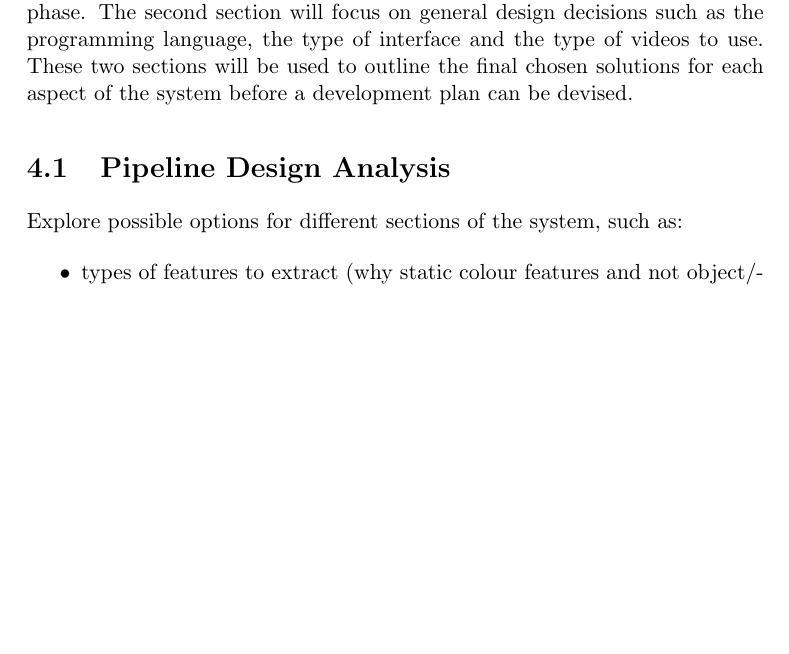
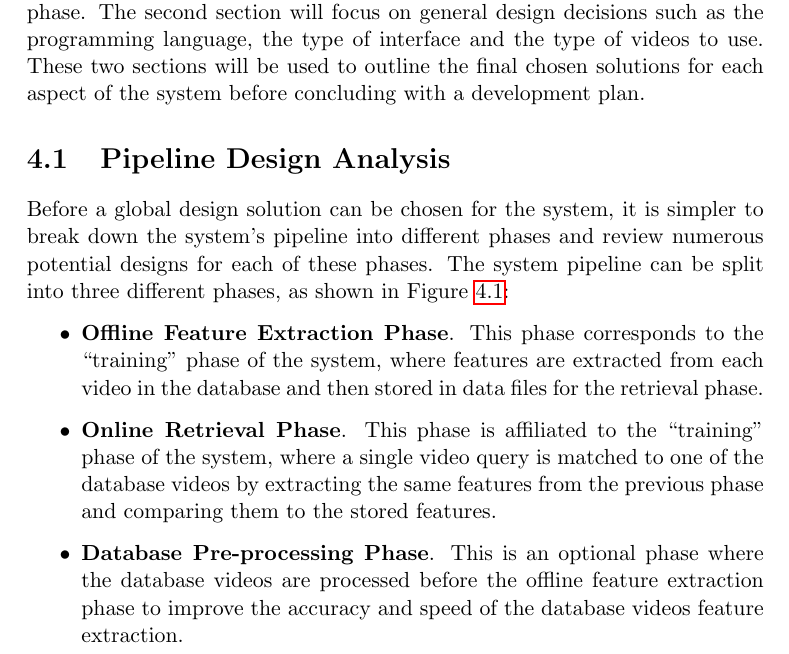
Before and after one commit to Adamouization/Content-Based-Video-Retrieval-Dissertation, a LaTeX thesis (Dissertation.tex, which reads chapters-content/design.tex): part of page 51 of 81, cut so that both start at the same text, the shorter picture padded with empty space. Compiled offline with pdfLaTeX; a LaTeX package or settings file that is missing is left out.

Commit message:
System pipeline divided into 3 phases

```diff
--- a/chapters-content/design.tex
+++ b/chapters-content/design.tex
@@ -1,4 +1,11 @@
-Now that the requirements necessary to build the system have been formulated, potential solutions to fulfil the list of requirements from Chapter \ref{ch:chapter3} for each aspect of the system can now be analysed before a final solution can be chosen. The first section of this chapter will focus on different solutions for the system's pipeline, starting with the offline feature extraction phase, followed by the online retrieval phase, and ending with the database pre-processing phase. The second section will focus on general design decisions such as the programming language, the type of interface and the type of videos to use. These two sections will be used to outline the final chosen solutions for each aspect of the system before a development plan can be devised.
+Now that the requirements necessary to build the system have been formulated, potential solutions to fulfil the list of requirements from Chapter \ref{ch:chapter3} for each aspect of the system can now be analysed before a final solution can be chosen. The first section of this chapter will focus on different solutions for the system's pipeline, starting with the offline feature extraction phase, followed by the online retrieval phase, and ending with the database pre-processing phase. The second section will focus on general design decisions such as the programming language, the type of interface and the type of videos to use. These two sections will be used to outline the final chosen solutions for each aspect of the system before concluding with a development plan.
 
 \section{Pipeline Design Analysis}
 
+Before a global design solution can be chosen for the system, it is simpler to break down the system's pipeline into different phases and review numerous potential designs for each of these phases. The system pipeline can be split into three different phases, as shown in Figure \ref{fig:basic-cbvr-diagram}:
+
+\begin{itemize}
+    \item \textbf{Offline Feature Extraction Phase}. This phase corresponds to the ``training'' phase of the system, where features are extracted from each video in the database and then stored in data files for the retrieval phase.
+    \item \textbf{Online Retrieval Phase}. This phase is affiliated to the ``training'' phase of the system, where a single video query is matched to one of the database videos by extracting the same features from the previous phase and comparing them to the stored features.
+    \item \textbf{Database Pre-processing Phase}. This is an optional phase where the database videos are processed before the offline feature extraction phase to improve the accuracy and speed of the database videos feature extraction.
+\end{itemize}
```
Also changed, not shown: chapters-content/requirements.tex (+2 -2 lines), chapters-content/design.tex (13 more changed lines).
